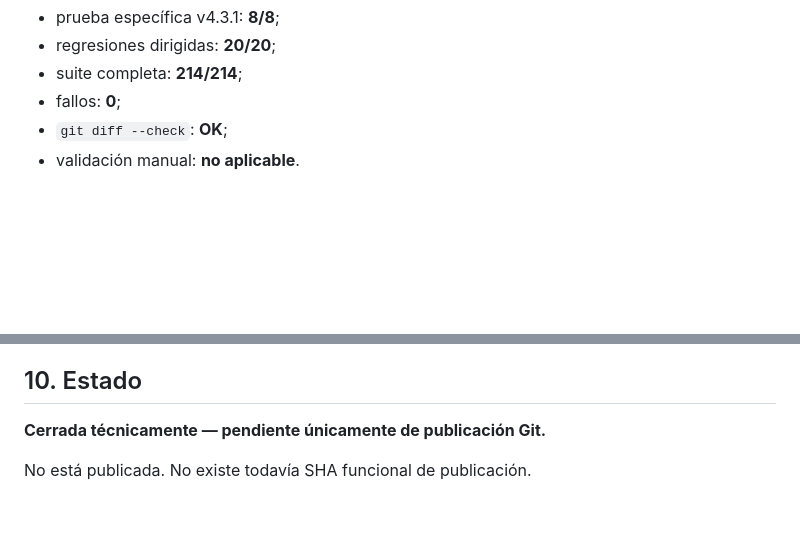
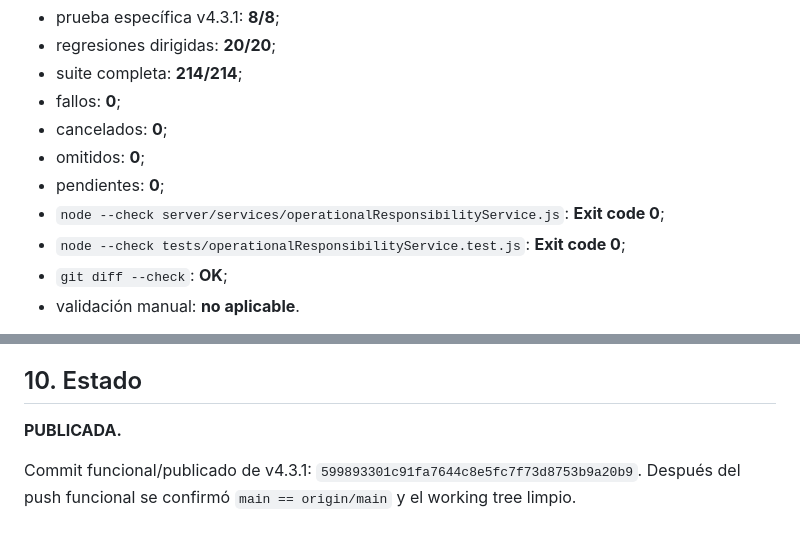
Before and after one commit to proyectoayncostarica-ux/POS_Restaurante, a Markdown page: docs/avance-v4.3.1-responsabilidades-operativas.md, 2 parts joined by grey strips. Rendered like a GitHub page; blank space fills up the shorter version.

```diff
--- a/docs/avance-v4.3.1-responsabilidades-operativas.md
+++ b/docs/avance-v4.3.1-responsabilidades-operativas.md
@@ -93,6 +93,11 @@ Resultados registrados:
 - regresiones dirigidas: **20/20**;
 - suite completa: **214/214**;
 - fallos: **0**;
+- cancelados: **0**;
+- omitidos: **0**;
+- pendientes: **0**;
+- `node --check server/services/operationalResponsibilityService.js`: **Exit code 0**;
+- `node --check tests/operationalResponsibilityService.test.js`: **Exit code 0**;
 - `git diff --check`: **OK**;
 - validación manual: **no aplicable**.
 
@@ -125,6 +130,7 @@ No se implementó:
 
 ## 10. Estado
 
-**Cerrada técnicamente — pendiente únicamente de publicación Git.**
+**PUBLICADA.**
 
-No está publicada. No existe todavía SHA funcional de publicación.
+Commit funcional/publicado de v4.3.1: `599893301c91fa7644c8e5fc7f73d8753b9a20b9`.
+Después del push funcional se confirmó `main == origin/main` y el working tree limpio.
```
Also changed, not shown: README.md (+3 -2 lines), docs/roadmap-v4-sesiones-continuidad-operativa.md (+1 -1 lines).
